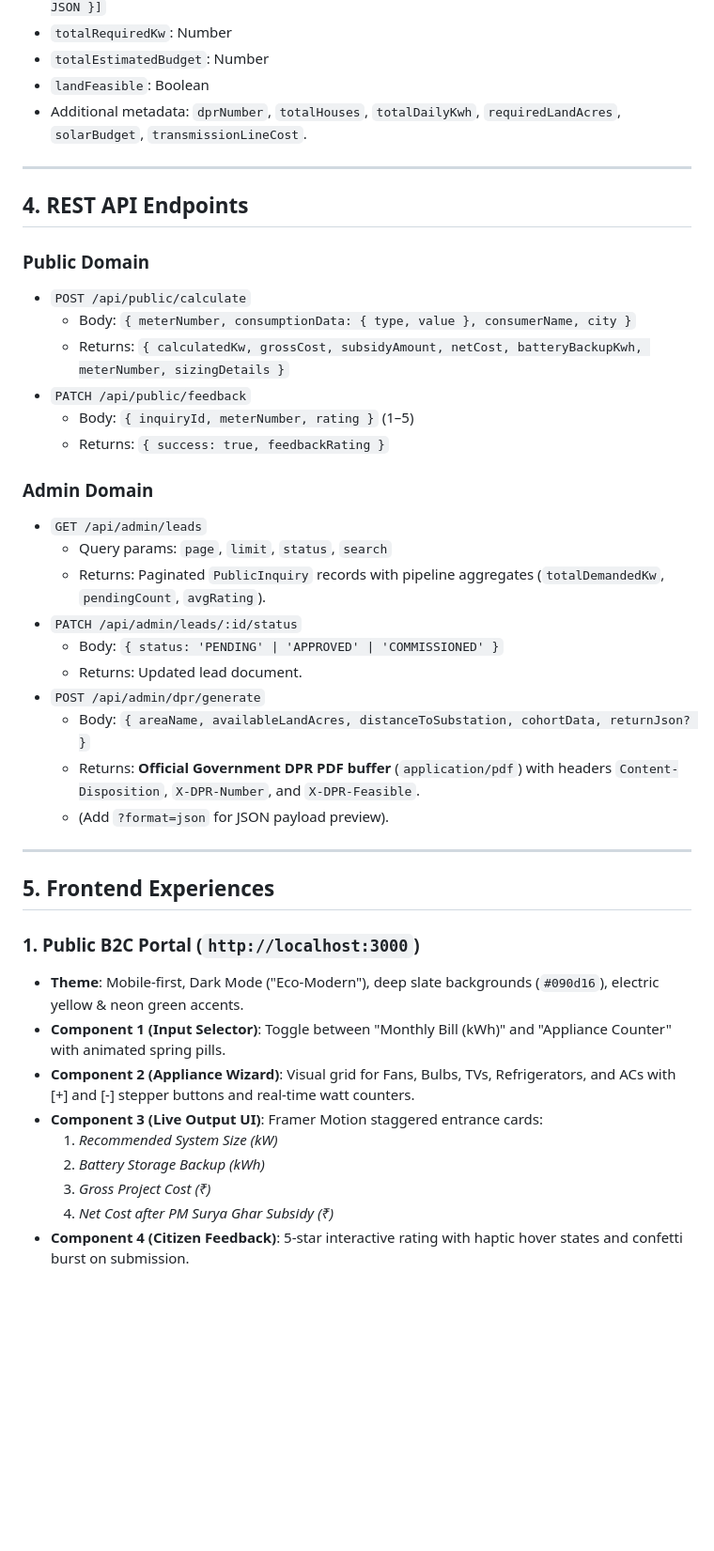
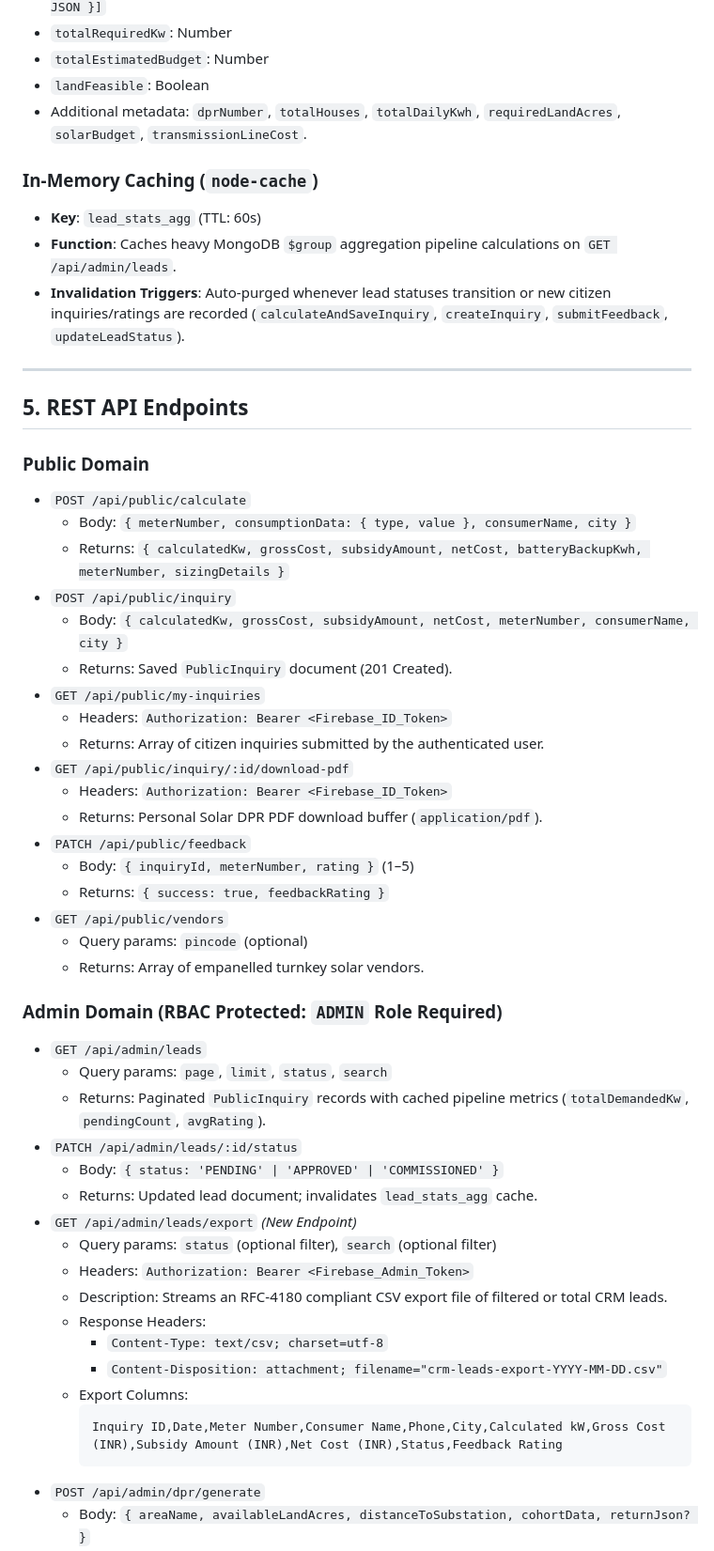
Before and after one commit to Manvith0408/solar-infrastructure-portal, a Markdown page: README.md, the part around one of its changes. Shown at 94% size. Drawn GitHub-style; blank space fills up the shorter version.

````diff
--- a/README.md
+++ b/README.md
@@ -91,42 +103,52 @@ All formulas are standardized in `backend/src/utils/solarConstants.js` and `fron
 - `landFeasible`: Boolean
 - Additional metadata: `dprNumber`, `totalHouses`, `totalDailyKwh`, `requiredLandAcres`, `solarBudget`, `transmissionLineCost`.
 
+### In-Memory Caching (`node-cache`)
+- **Key**: `lead_stats_agg` (TTL: 60s)
+- **Function**: Caches heavy MongoDB `$group` aggregation pipeline calculations on `GET /api/admin/leads`.
+- **Invalidation Triggers**: Auto-purged whenever lead statuses transition or new citizen inquiries/ratings are recorded (`calculateAndSaveInquiry`, `createInquiry`, `submitFeedback`, `updateLeadStatus`).
+
 ---
 
-## 4. REST API Endpoints
+## 5. REST API Endpoints
 
 ### Public Domain
 - `POST /api/public/calculate`
   - Body: `{ meterNumber, consumptionData: { type, value }, consumerName, city }`
   - Returns: `{ calculatedKw, grossCost, subsidyAmount, netCost, batteryBackupKwh, meterNumber, sizingDetails }`
+- `POST /api/public/inquiry`
+  - Body: `{ calculatedKw, grossCost, subsidyAmount, netCost, meterNumber, consumerName, city }`
+  - Returns: Saved `PublicInquiry` document (201 Created).
+- `GET /api/public/my-inquiries`
+  - Headers: `Authorization: Bearer <Firebase_ID_Token>`
+  - Returns: Array of citizen inquiries submitted by the authenticated user.
+- `GET /api/public/inquiry/:id/download-pdf`
+  - Headers: `Authorization: Bearer <Firebase_ID_Token>`
+  - Returns: Personal Solar DPR PDF download buffer (`application/pdf`).
 - `PATCH /api/public/feedback`
   - Body: `{ inquiryId, meterNumber, rating }` (1–5)
   - Returns: `{ success: true, feedbackRating }`
+- `GET /api/public/vendors`
+  - Query params: `pincode` (optional)
+  - Returns: Array of empanelled turnkey solar vendors.
 
-### Admin Domain
+### Admin Domain (RBAC Protected: `ADMIN` Role Required)
 - `GET /api/admin/leads`
   - Query params: `page`, `limit`, `status`, `search`
-  - Returns: Paginated `PublicInquiry` records with pipeline aggregates (`totalDemandedKw`, `pendingCount`, `avgRating`).
+  - Returns: Paginated `PublicInquiry` records with cached pipeline metrics (`totalDemandedKw`, `pendingCount`, `avgRating`).
 - `PATCH /api/admin/leads/:id/status`
   - Body: `{ status: 'PENDING' | 'APPROVED' | 'COMMISSIONED' }`
-  - Returns: Updated lead document.
+  - Returns: Updated lead document; invalidates `lead_stats_agg` cache.
+- `GET /api/admin/leads/export` *(New Endpoint)*
+  - Query params: `status` (optional filter), `search` (optional filter)
+  - Headers: `Authorization: Bearer <Firebase_Admin_Token>`
+  - Description: Streams an RFC-4180 compliant CSV export file of filtered or total CRM leads.
+  - Response Headers:
+    - `Content-Type: text/csv; charset=utf-8`
+    - `Content-Disposition: attachment; filename="crm-leads-export-YYYY-MM-DD.csv"`
+  - Export Columns:
+    ```csv
+    Inquiry ID,Date,Meter Number,Consumer Name,Phone,City,Calculated kW,Gross Cost (INR),Subsidy Amount (INR),Net Cost (INR),Status,Feedback Rating
+    ```
 - `POST /api/admin/dpr/generate`
   - Body: `{ areaName, availableLandAcres, distanceToSubstation, cohortData, returnJson? }`
-  - Returns: **Official Government DPR PDF buffer** (`application/pdf`) with headers `Content-Disposition`, `X-DPR-Number`, and `X-DPR-Feasible`.
-  - (Add `?format=json` for JSON payload preview).
-
----
-
-## 5. Frontend Experiences
-
-### 1. Public B2C Portal (`http://localhost:3000`)
-- **Theme**: Mobile-first, Dark Mode ("Eco-Modern"), deep slate backgrounds (`#090d16`), electric yellow & neon green accents.
-- **Component 1 (Input Selector)**: Toggle between "Monthly Bill (kWh)" and "Appliance Counter" with animated spring pills.
-- **Component 2 (Appliance Wizard)**: Visual grid for Fans, Bulbs, TVs, Refrigerators, and ACs with [+] and [-] stepper buttons and real-time watt counters.
-- **Component 3 (Live Output UI)**: Framer Motion staggered entrance cards:
-  1. *Recommended System Size (kW)*
-  2. *Battery Storage Backup (kWh)*
-  3. *Gross Project Cost (₹)*
-  4. *Net Cost after PM Surya Ghar Subsidy (₹)*
-- **Component 4 (Citizen Feedback)**: 5-star interactive rating with haptic hover states and confetti burst on submission.
-
````
Also changed, not shown: other parts of README.md (+66 -54 lines).
